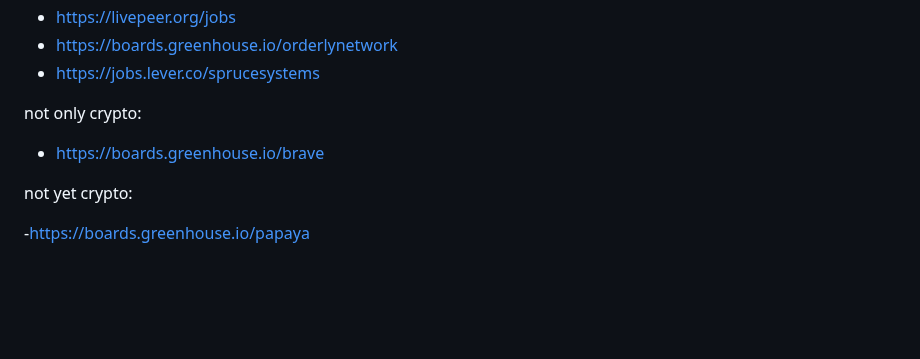
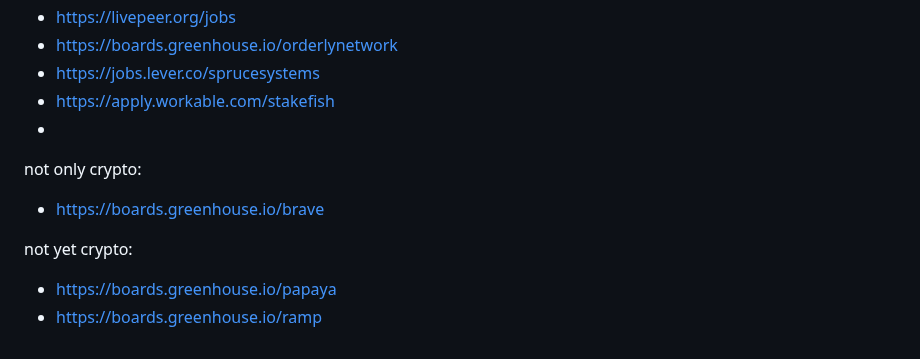
Before and after one commit to yury-dubinin/crypto-jobs-crawler, a Markdown page: README.md, the part around the change. Rendered like a GitHub page; blank space fills up the shorter version.

```diff
--- a/README.md
+++ b/README.md
@@ -79,6 +79,8 @@ wip:
 - https://livepeer.org/jobs
 - https://boards.greenhouse.io/orderlynetwork
 - https://jobs.lever.co/sprucesystems
+- https://apply.workable.com/stakefish
+-
 
 not only crypto:
 
@@ -86,4 +88,5 @@ not only crypto:
 
 not yet crypto:
 
--https://boards.greenhouse.io/papaya
+- https://boards.greenhouse.io/papaya
+- https://boards.greenhouse.io/ramp
```
